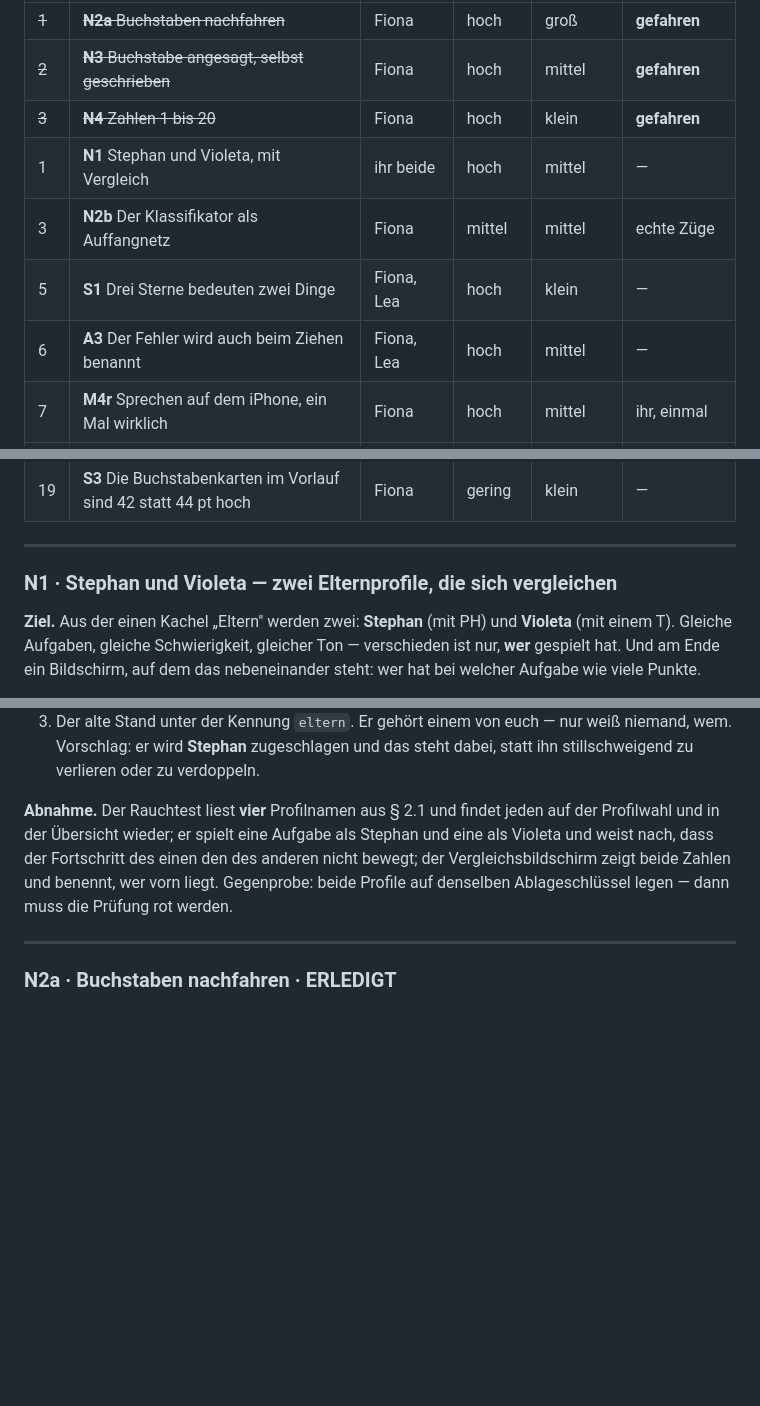
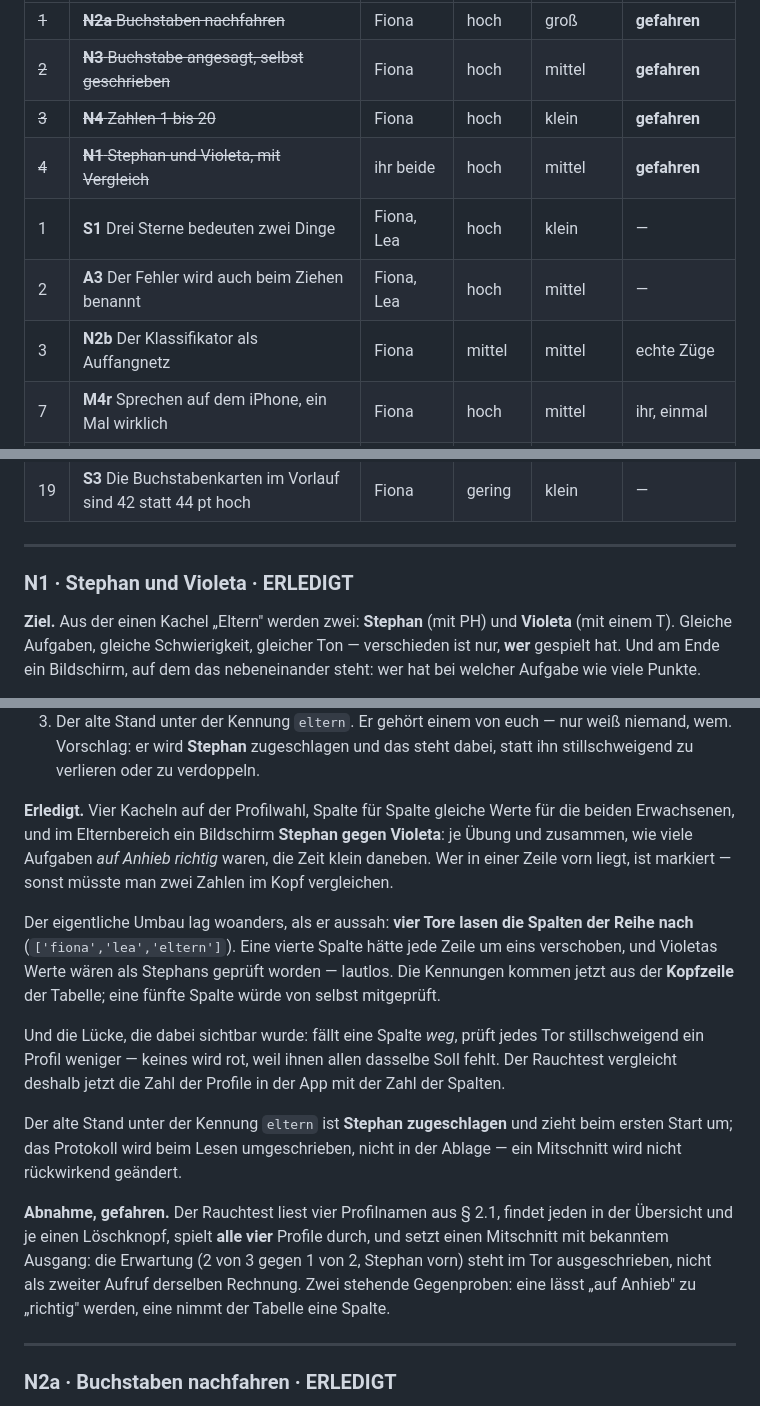
Before and after one commit to Bluefield-Solutions/Smart-Kids, a Markdown page: docs/Lernkiste-BACKLOG.md, 3 parts joined by grey strips. Drawn GitHub-style; blank space fills up the shorter version.

Commit message:
N1 dokumentiert

```diff
--- a/docs/Lernkiste-BACKLOG.md
+++ b/docs/Lernkiste-BACKLOG.md
@@ -162,10 +162,10 @@ Ein Blick, keine Suche. Die Blöcke darunter sagen, was jeder Punkt ist.
 | ~~1~~ | ~~**N2a** Buchstaben nachfahren~~ | Fiona | hoch | groß | **gefahren** |
 | ~~2~~ | ~~**N3** Buchstabe angesagt, selbst geschrieben~~ | Fiona | hoch | mittel | **gefahren** |
 | ~~3~~ | ~~**N4** Zahlen 1 bis 20~~ | Fiona | hoch | klein | **gefahren** |
-| 1 | **N1** Stephan und Violeta, mit Vergleich | ihr beide | hoch | mittel | — |
+| ~~4~~ | ~~**N1** Stephan und Violeta, mit Vergleich~~ | ihr beide | hoch | mittel | **gefahren** |
+| 1 | **S1** Drei Sterne bedeuten zwei Dinge | Fiona, Lea | hoch | klein | — |
+| 2 | **A3** Der Fehler wird auch beim Ziehen benannt | Fiona, Lea | hoch | mittel | — |
 | 3 | **N2b** Der Klassifikator als Auffangnetz | Fiona | mittel | mittel | echte Züge |
-| 5 | **S1** Drei Sterne bedeuten zwei Dinge | Fiona, Lea | hoch | klein | — |
-| 6 | **A3** Der Fehler wird auch beim Ziehen benannt | Fiona, Lea | hoch | mittel | — |
 | 7 | **M4r** Sprechen auf dem iPhone, ein Mal wirklich | Fiona | hoch | mittel | ihr, einmal |
 | 8 | **B3** „Wo liegt Bayern?" — die umgekehrte Frage | Lea | mittel | mittel | — |
 | 9 | **B2** Test ohne Hilfen, mit Pokal | Lea | mittel | mittel | — |
@@ -182,7 +182,7 @@ Ein Blick, keine Suche. Die Blöcke darunter sagen, was jeder Punkt ist.
 
 ---
 
-### N1 · Stephan und Violeta — zwei Elternprofile, die sich vergleichen
+### N1 · Stephan und Violeta  ·  ERLEDIGT
 
 **Ziel.** Aus der einen Kachel „Eltern" werden zwei: **Stephan** (mit PH)
 und **Violeta** (mit einem T). Gleiche Aufgaben, gleiche Schwierigkeit,
@@ -211,12 +211,34 @@ zeigt Zahlen, Wackelkandidaten und einen Löschknopf **je Profil**.
    das steht dabei, statt ihn stillschweigend zu verlieren oder zu
    verdoppeln.
 
-**Abnahme.** Der Rauchtest liest **vier** Profilnamen aus § 2.1 und findet
-jeden auf der Profilwahl und in der Übersicht wieder; er spielt eine
-Aufgabe als Stephan und eine als Violeta und weist nach, dass der
-Fortschritt des einen den des anderen nicht bewegt; der Vergleichsbildschirm
-zeigt beide Zahlen und benennt, wer vorn liegt. Gegenprobe: beide Profile
-auf denselben Ablageschlüssel legen — dann muss die Prüfung rot werden.
+**Erledigt.** Vier Kacheln auf der Profilwahl, Spalte für Spalte gleiche
+Werte für die beiden Erwachsenen, und im Elternbereich ein Bildschirm
+**Stephan gegen Violeta**: je Übung und zusammen, wie viele Aufgaben *auf
+Anhieb richtig* waren, die Zeit klein daneben. Wer in einer Zeile vorn
+liegt, ist markiert — sonst müsste man zwei Zahlen im Kopf vergleichen.
+
+Der eigentliche Umbau lag woanders, als er aussah: **vier Tore lasen die
+Spalten der Reihe nach** (`['fiona','lea','eltern']`). Eine vierte Spalte
+hätte jede Zeile um eins verschoben, und Violetas Werte wären als Stephans
+geprüft worden — lautlos. Die Kennungen kommen jetzt aus der **Kopfzeile**
+der Tabelle; eine fünfte Spalte würde von selbst mitgeprüft.
+
+Und die Lücke, die dabei sichtbar wurde: fällt eine Spalte *weg*, prüft
+jedes Tor stillschweigend ein Profil weniger — keines wird rot, weil ihnen
+allen dasselbe Soll fehlt. Der Rauchtest vergleicht deshalb jetzt die Zahl
+der Profile in der App mit der Zahl der Spalten.
+
+Der alte Stand unter der Kennung `eltern` ist **Stephan zugeschlagen** und
+zieht beim ersten Start um; das Protokoll wird beim Lesen umgeschrieben,
+nicht in der Ablage — ein Mitschnitt wird nicht rückwirkend geändert.
+
+**Abnahme, gefahren.** Der Rauchtest liest vier Profilnamen aus § 2.1,
+findet jeden in der Übersicht und je einen Löschknopf, spielt **alle vier**
+Profile durch, und setzt einen Mitschnitt mit bekanntem Ausgang: die
+Erwartung (2 von 3 gegen 1 von 2, Stephan vorn) steht im Tor
+ausgeschrieben, nicht als zweiter Aufruf derselben Rechnung. Zwei stehende
+Gegenproben: eine lässt „auf Anhieb" zu „richtig" werden, eine nimmt der
+Tabelle eine Spalte.
 
 ---
 
```
